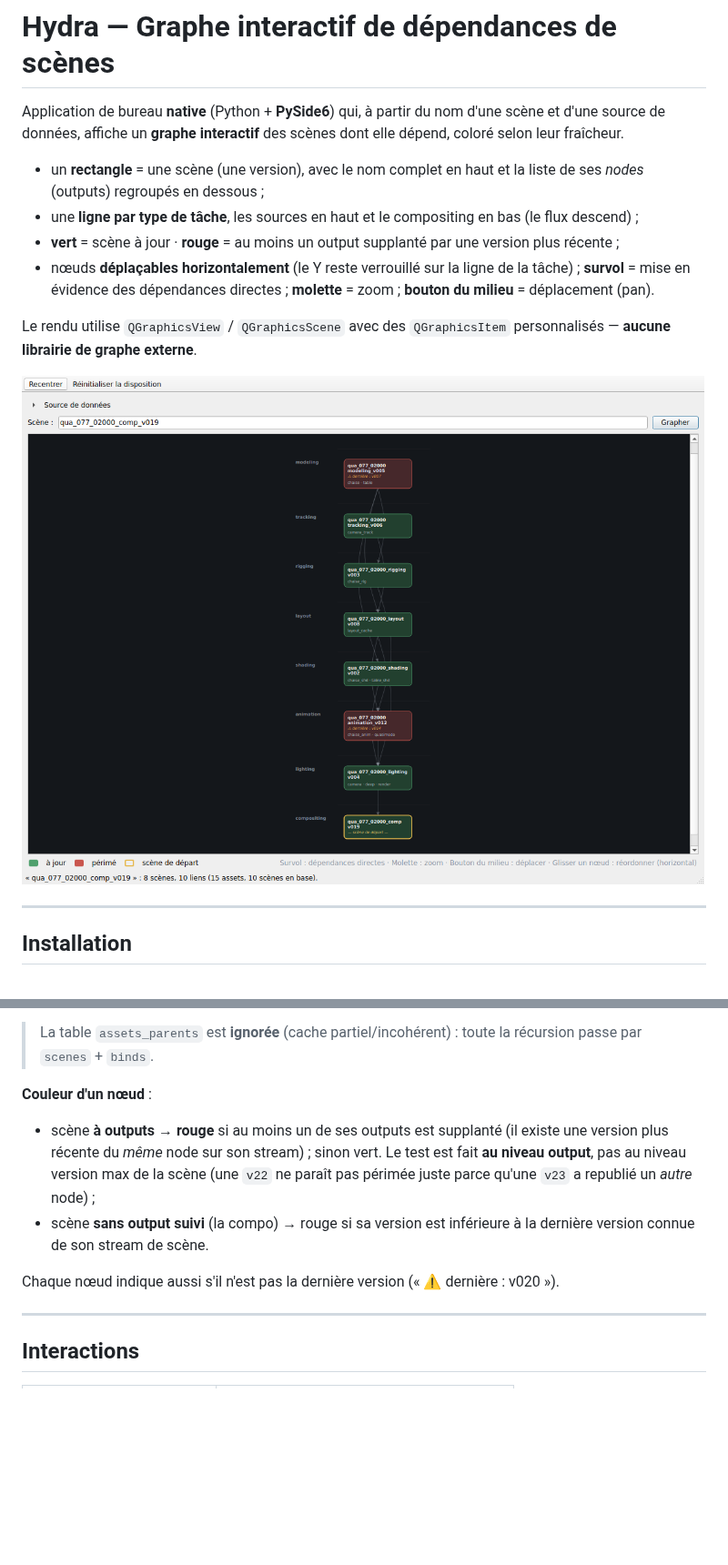
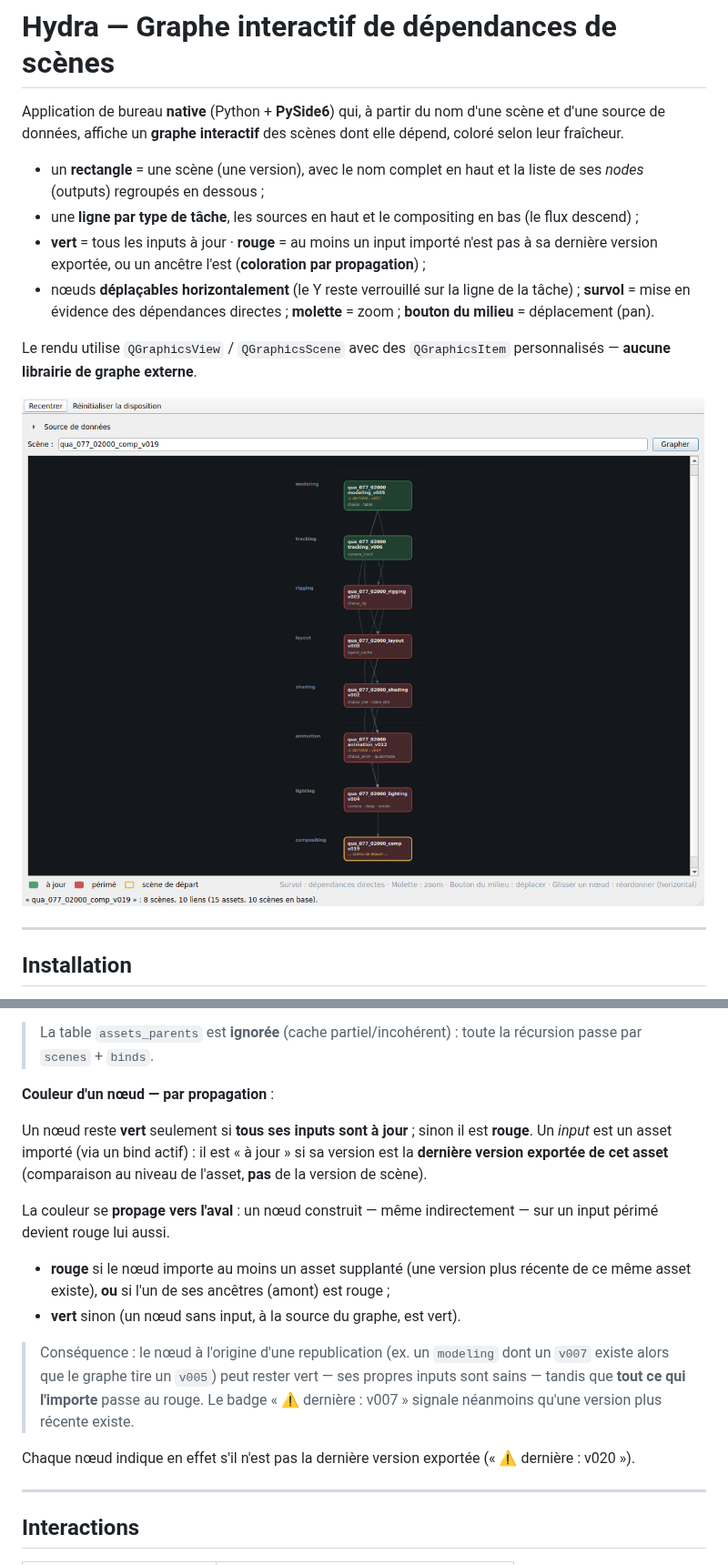
Before and after one commit to fguilianivfx/Hydra, a Markdown page: README.md, 2 parts joined by grey strips. Shown at 91% size. GitHub-like rendering; pictures changed too: docs/preview.png; blank space fills up the shorter version.

```diff
--- a/README.md
+++ b/README.md
@@ -8,8 +8,9 @@ scènes dont elle dépend, coloré selon leur fraîcheur.
   la liste de ses *nodes* (outputs) regroupés en dessous ;
 * une **ligne par type de tâche**, les sources en haut et le compositing en
   bas (le flux descend) ;
-* **vert** = scène à jour · **rouge** = au moins un output supplanté par une
-  version plus récente ;
+* **vert** = tous les inputs à jour · **rouge** = au moins un input importé
+  n'est pas à sa dernière version exportée, ou un ancêtre l'est
+  (**coloration par propagation**) ;
 * nœuds **déplaçables horizontalement** (le Y reste verrouillé sur la ligne
   de la tâche) ; **survol** = mise en évidence des dépendances directes ;
   **molette** = zoom ; **bouton du milieu** = déplacement (pan).
@@ -146,17 +147,28 @@ Trois tables comptent : `assets`, `scenes`, `binds`.
 > La table `assets_parents` est **ignorée** (cache partiel/incohérent) : toute
 > la récursion passe par `scenes` + `binds`.
 
-**Couleur d'un nœud** :
+**Couleur d'un nœud — par propagation** :
 
-* scène **à outputs** → **rouge** si au moins un de ses outputs est supplanté
-  (il existe une version plus récente du *même* node sur son stream) ; sinon
-  vert. Le test est fait **au niveau output**, pas au niveau version max de la
-  scène (une `v22` ne paraît pas périmée juste parce qu'une `v23` a republié
-  un *autre* node) ;
-* scène **sans output suivi** (la compo) → rouge si sa version est inférieure
-  à la dernière version connue de son stream de scène.
+Un nœud reste **vert** seulement si **tous ses inputs sont à jour** ; sinon il
+est **rouge**. Un *input* est un asset importé (via un bind actif) : il est « à
+jour » si sa version est la **dernière version exportée de cet asset**
+(comparaison au niveau de l'asset, **pas** de la version de scène).
 
-Chaque nœud indique aussi s'il n'est pas la dernière version
+La couleur se **propage vers l'aval** : un nœud construit — même indirectement
+— sur un input périmé devient rouge lui aussi.
+
+* **rouge** si le nœud importe au moins un asset supplanté (une version plus
+  récente de ce même asset existe), **ou** si l'un de ses ancêtres (amont) est
+  rouge ;
+* **vert** sinon (un nœud sans input, à la source du graphe, est vert).
+
+> Conséquence : le nœud à l'origine d'une republication (ex. un `modeling` dont
+> un `v007` existe alors que le graphe tire un `v005`) peut rester vert — ses
+> propres inputs sont sains — tandis que **tout ce qui l'importe** passe au
+> rouge. Le badge « ⚠ dernière : v007 » signale néanmoins qu'une version plus
+> récente existe.
+
+Chaque nœud indique en effet s'il n'est pas la dernière version exportée
 (« ⚠ dernière : v020 »).
 
 ---
```
Also changed, not shown: 1 other file.
